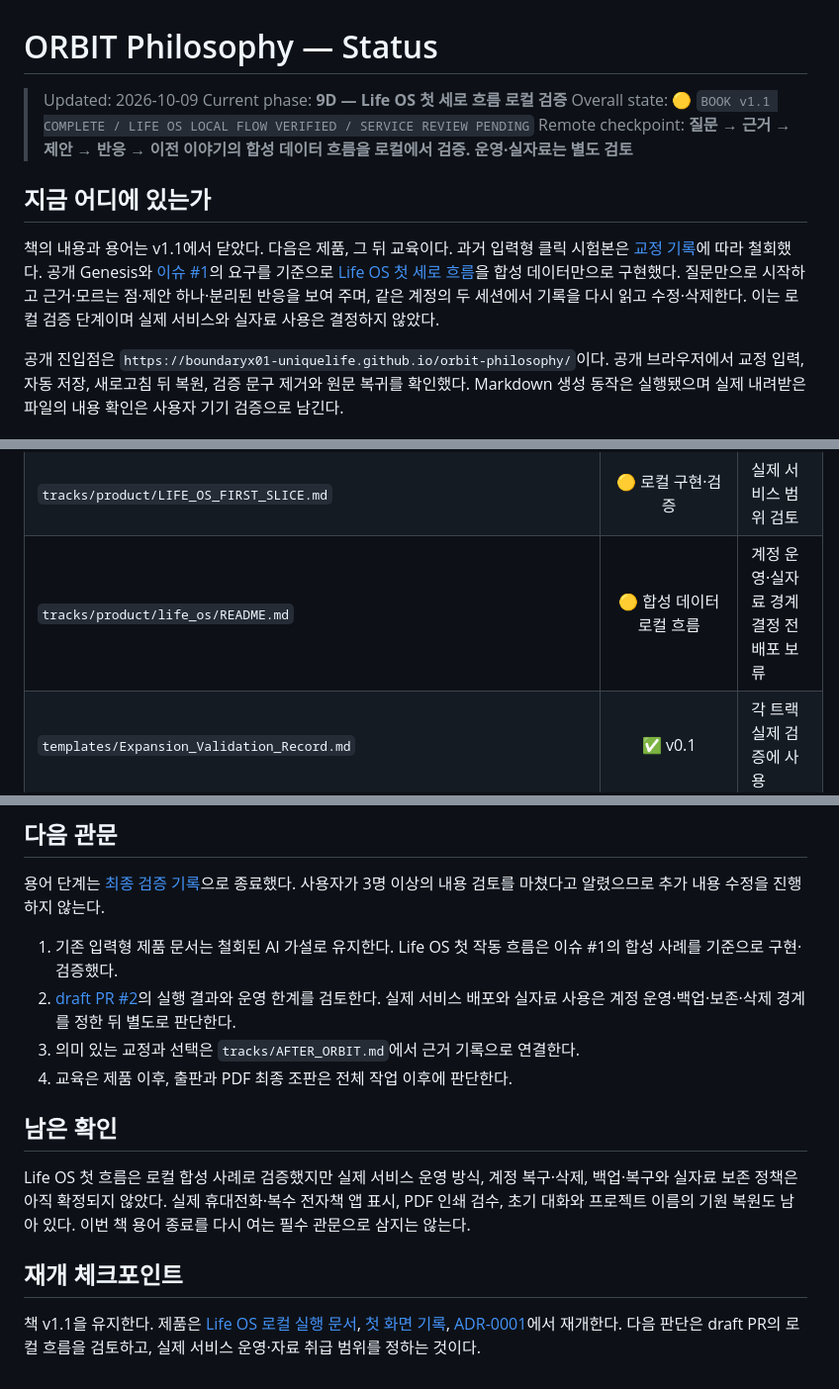
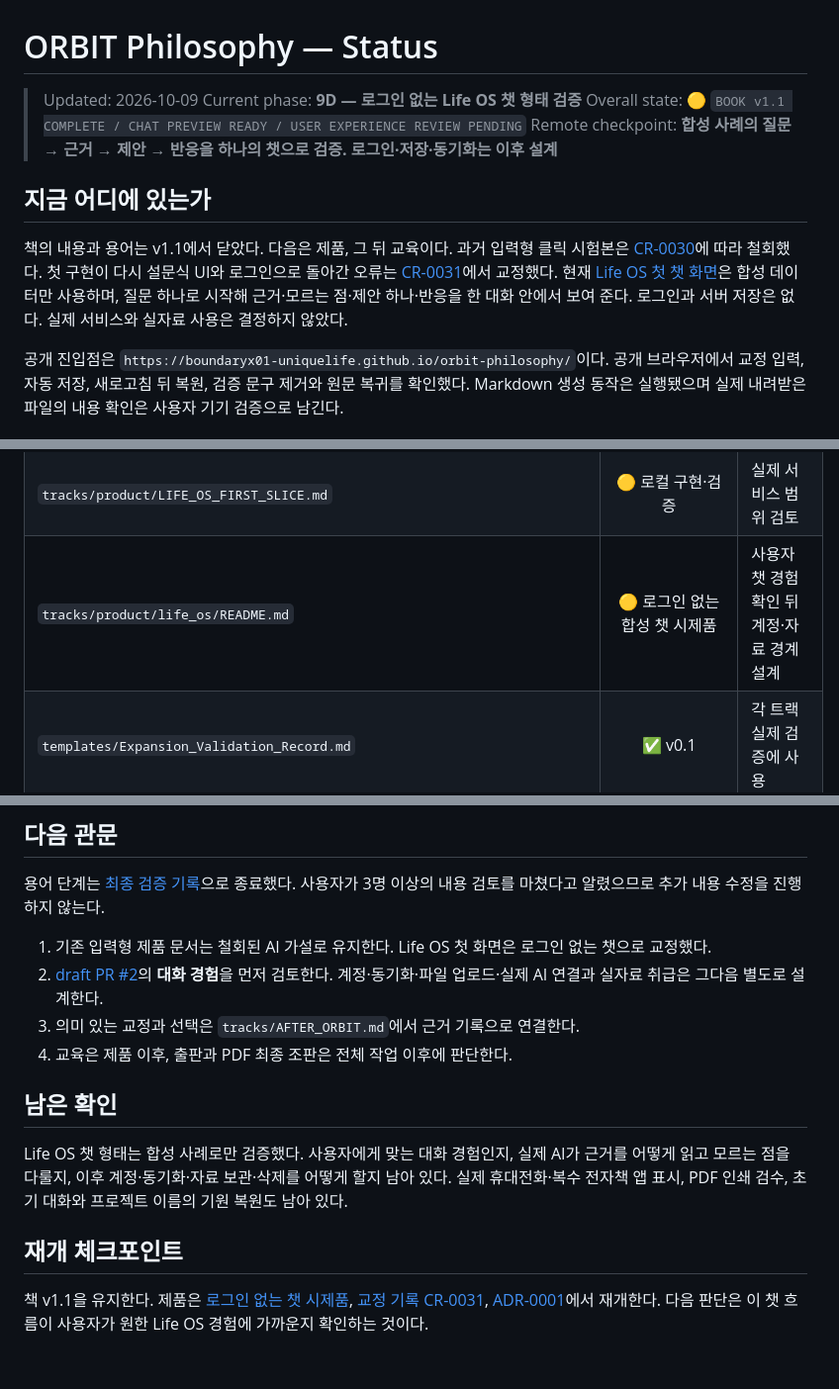
Before and after one commit to boundaryx01-uniquelife/orbit-philosophy, a Markdown page: STATUS.md, 3 parts joined by grey strips. Shown at 99% size. Rendered like a GitHub page.

Commit message:
fix: restore chat-first login-free Life OS preview

```diff
--- a/STATUS.md
+++ b/STATUS.md
@@ -1,13 +1,13 @@
 # ORBIT Philosophy — Status
 
 > Updated: 2026-10-09
-> Current phase: **9D — Life OS 첫 세로 흐름 로컬 검증**
-> Overall state: 🟡 `BOOK v1.1 COMPLETE / LIFE OS LOCAL FLOW VERIFIED / SERVICE REVIEW PENDING`
-> Remote checkpoint: **질문 → 근거 → 제안 → 반응 → 이전 이야기의 합성 데이터 흐름을 로컬에서 검증. 운영·실자료는 별도 검토**
+> Current phase: **9D — 로그인 없는 Life OS 챗 형태 검증**
+> Overall state: 🟡 `BOOK v1.1 COMPLETE / CHAT PREVIEW READY / USER EXPERIENCE REVIEW PENDING`
+> Remote checkpoint: **합성 사례의 질문 → 근거 → 제안 → 반응을 하나의 챗으로 검증. 로그인·저장·동기화는 이후 설계**
 
 ## 지금 어디에 있는가
 
-책의 내용과 용어는 v1.1에서 닫았다. 다음은 제품, 그 뒤 교육이다. 과거 입력형 클릭 시험본은 [교정 기록](decisions/CR-0030_Withdraw_Input_Form_Prototype.md)에 따라 철회했다. 공개 Genesis와 [이슈 #1](https://github.com/boundaryx01-uniquelife/orbit-philosophy/issues/1)의 요구를 기준으로 [Life OS 첫 세로 흐름](tracks/product/life_os/README.md)을 합성 데이터만으로 구현했다. 질문만으로 시작하고 근거·모르는 점·제안 하나·분리된 반응을 보여 주며, 같은 계정의 두 세션에서 기록을 다시 읽고 수정·삭제한다. 이는 로컬 검증 단계이며 실제 서비스와 실자료 사용은 결정하지 않았다.
+책의 내용과 용어는 v1.1에서 닫았다. 다음은 제품, 그 뒤 교육이다. 과거 입력형 클릭 시험본은 [CR-0030](decisions/CR-0030_Withdraw_Input_Form_Prototype.md)에 따라 철회했다. 첫 구현이 다시 설문식 UI와 로그인으로 돌아간 오류는 [CR-0031](decisions/CR-0031_Keep_Life_OS_Chat_First_Without_Login.md)에서 교정했다. 현재 [Life OS 첫 챗 화면](tracks/product/life_os/README.md)은 합성 데이터만 사용하며, 질문 하나로 시작해 근거·모르는 점·제안 하나·반응을 한 대화 안에서 보여 준다. 로그인과 서버 저장은 없다. 실제 서비스와 실자료 사용은 결정하지 않았다.
 
 공개 진입점은 `https://boundaryx01-uniquelife.github.io/orbit-philosophy/`이다. 공개 브라우저에서 교정 입력, 자동 저장, 새로고침 뒤 복원, 검증 문구 제거와 원문 복귀를 확인했다. Markdown 생성 동작은 실행됐으며 실제 내려받은 파일의 내용 확인은 사용자 기기 검증으로 남긴다.
 
@@ -263,7 +263,7 @@
 | `tracks/product/PRODUCT_TRACK.md` | 🟡 당시 AI 제안 / 방향 미확정 | 사용자 원안 복원 뒤 대조 |
 | `tracks/product/MVP_SPEC.md` | ⏸️ 입력형 가설 / 현 구현 기준 아님 | 원래 프로그램 확인 뒤 유지 여부 판단 |
 | `tracks/product/LIFE_OS_FIRST_SLICE.md` | 🟡 로컬 구현·검증 | 실제 서비스 범위 검토 |
-| `tracks/product/life_os/README.md` | 🟡 합성 데이터 로컬 흐름 | 계정 운영·실자료 경계 결정 전 배포 보류 |
+| `tracks/product/life_os/README.md` | 🟡 로그인 없는 합성 챗 시제품 | 사용자 챗 경험 확인 뒤 계정·자료 경계 설계 |
 | `templates/Expansion_Validation_Record.md` | ✅ v0.1 | 각 트랙 실제 검증에 사용 |
 | `reviews/Expansion_Tracks_v0.1_Cross_Review.md` | ✅ COMPLETE | 실제 검증 결과와 대조 |
 
@@ -271,15 +271,15 @@
 
 용어 단계는 [최종 검증 기록](reviews/Book_Terminology_v1.1_Final_Review.md)으로 종료했다. 사용자가 3명 이상의 내용 검토를 마쳤다고 알렸으므로 추가 내용 수정을 진행하지 않는다.
 
-1. 기존 입력형 제품 문서는 철회된 AI 가설로 유지한다. Life OS 첫 작동 흐름은 이슈 #1의 합성 사례를 기준으로 구현·검증했다.
-2. [draft PR #2](https://github.com/boundaryx01-uniquelife/orbit-philosophy/pull/2)의 실행 결과와 운영 한계를 검토한다. 실제 서비스 배포와 실자료 사용은 계정 운영·백업·보존·삭제 경계를 정한 뒤 별도로 판단한다.
+1. 기존 입력형 제품 문서는 철회된 AI 가설로 유지한다. Life OS 첫 화면은 로그인 없는 챗으로 교정했다.
+2. [draft PR #2](https://github.com/boundaryx01-uniquelife/orbit-philosophy/pull/2)의 **대화 경험**을 먼저 검토한다. 계정·동기화·파일 업로드·실제 AI 연결과 실자료 취급은 그다음 별도로 설계한다.
 3. 의미 있는 교정과 선택은 `tracks/AFTER_ORBIT.md`에서 근거 기록으로 연결한다.
 4. 교육은 제품 이후, 출판과 PDF 최종 조판은 전체 작업 이후에 판단한다.
 
 ## 남은 확인
 
-Life OS 첫 흐름은 로컬 합성 사례로 검증했지만 실제 서비스 운영 방식, 계정 복구·삭제, 백업·복구와 실자료 보존 정책은 아직 확정되지 않았다. 실제 휴대전화·복수 전자책 앱 표시, PDF 인쇄 검수, 초기 대화와 프로젝트 이름의 기원 복원도 남아 있다. 이번 책 용어 종료를 다시 여는 필수 관문으로 삼지는 않는다.
+Life OS 챗 형태는 합성 사례로만 검증했다. 사용자에게 맞는 대화 경험인지, 실제 AI가 근거를 어떻게 읽고 모르는 점을 다룰지, 이후 계정·동기화·자료 보관·삭제를 어떻게 할지 남아 있다. 실제 휴대전화·복수 전자책 앱 표시, PDF 인쇄 검수, 초기 대화와 프로젝트 이름의 기원 복원도 남아 있다.
 
 ## 재개 체크포인트
 
-책 v1.1을 유지한다. 제품은 [Life OS 로컬 실행 문서](tracks/product/life_os/README.md), [첫 화면 기록](tracks/product/LIFE_OS_FIRST_SLICE.md), [ADR-0001](decisions/ADR-0001_Life_OS_First_Vertical_Slice.md)에서 재개한다. 다음 판단은 draft PR의 로컬 흐름을 검토하고, 실제 서비스 운영·자료 취급 범위를 정하는 것이다.
+책 v1.1을 유지한다. 제품은 [로그인 없는 챗 시제품](tracks/product/life_os/README.md), [교정 기록 CR-0031](decisions/CR-0031_Keep_Life_OS_Chat_First_Without_Login.md), [ADR-0001](decisions/ADR-0001_Life_OS_First_Vertical_Slice.md)에서 재개한다. 다음 판단은 이 챗 흐름이 사용자가 원한 Life OS 경험에 가까운지 확인하는 것이다.
```
